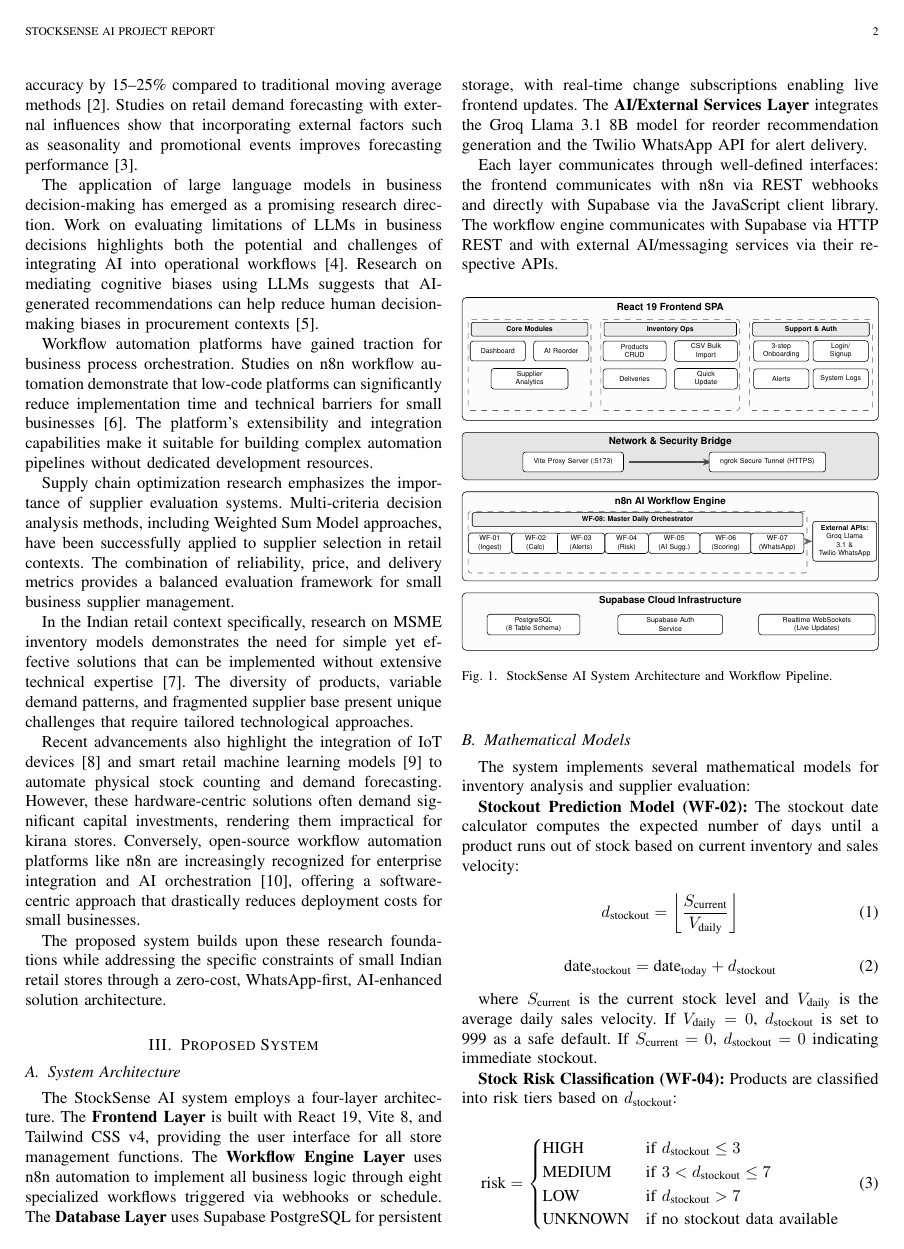
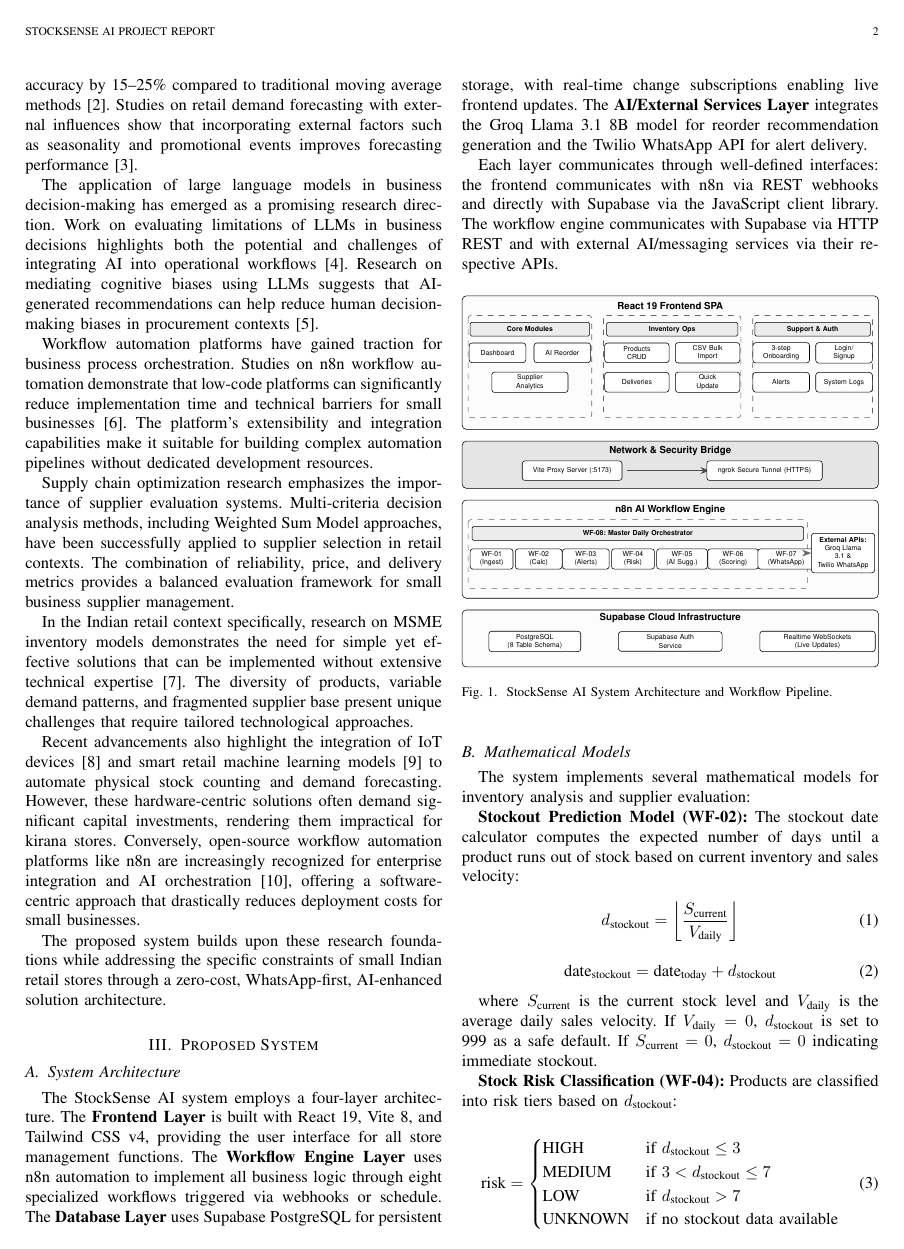
Before and after one commit to Vyshakh122003/AI-Powered-Supply-Chain-Inventory-Intelligence-System, a LaTeX paper (docs/StockSense_IEEE_Paper_v2.tex): page 2 of 6. Compiled offline with pdfLaTeX.

Commit message:
fix: increase padding between dashed borders and header nodes in Figure 1

```diff
--- a/docs/StockSense_IEEE_Paper_v2.tex
+++ b/docs/StockSense_IEEE_Paper_v2.tex
@@ -112,67 +112,67 @@ Each layer communicates through well-defined interfaces: the frontend communicat
 ]
 
 % ====== LAYER 1: React 19 Frontend SPA ======
-\draw[black, rounded corners=3pt, fill=gray!2] (0,0) rectangle (10.5,-3.1);
-\node[font=\sffamily\scriptsize\bfseries] at (5.25,-0.25) {React 19 Frontend SPA};
+\draw[black, rounded corners=3pt, fill=gray!2] (0,0) rectangle (10.6,-3.4);
+\node[font=\sffamily\scriptsize\bfseries] at (5.3,-0.25) {React 19 Frontend SPA};
 
 % -- Core Modules --
-\draw[black!60, rounded corners=2pt, dash pattern=on 4pt off 4pt] (0.15,-0.55) rectangle (3.25,-2.85);
-\node[hd, text width=2.8cm] at (1.7,-0.8) {Core Modules};
-\node[md, text width=1.25cm] at (0.9,-1.35) {Dashboard};
-\node[md, text width=1.25cm] at (2.5,-1.35) {AI Reorder};
-\node[md, text width=1.8cm] at (1.7,-2.05) {Supplier\\Analytics};
+\draw[black!60, rounded corners=2pt, dash pattern=on 4pt off 4pt] (0.15,-0.5) rectangle (3.3,-3.1);
+\node[hd, text width=2.9cm] at (1.725,-0.85) {Core Modules};
+\node[md, text width=1.3cm] at (0.9,-1.45) {Dashboard};
+\node[md, text width=1.3cm] at (2.55,-1.45) {AI Reorder};
+\node[md, text width=1.8cm] at (1.725,-2.2) {Supplier\\Analytics};
 
 % -- Inventory Ops --
-\draw[black!60, rounded corners=2pt, dash pattern=on 4pt off 4pt] (3.5,-0.55) rectangle (7.0,-2.85);
-\node[hd, text width=3.2cm] at (5.25,-0.8) {Inventory Ops};
-\node[md, text width=1.45cm] at (4.35,-1.35) {Products\\CRUD};
-\node[md, text width=1.45cm] at (6.15,-1.35) {CSV Bulk\\Import};
-\node[md, text width=1.45cm] at (4.35,-2.05) {Deliveries};
-\node[md, text width=1.45cm] at (6.15,-2.05) {Quick\\Update};
+\draw[black!60, rounded corners=2pt, dash pattern=on 4pt off 4pt] (3.6,-0.5) rectangle (7.1,-3.1);
+\node[hd, text width=3.2cm] at (5.35,-0.85) {Inventory Ops};
+\node[md, text width=1.5cm] at (4.45,-1.45) {Products\\CRUD};
+\node[md, text width=1.5cm] at (6.25,-1.45) {CSV Bulk\\Import};
+\node[md, text width=1.5cm] at (4.45,-2.2) {Deliveries};
+\node[md, text width=1.5cm] at (6.25,-2.2) {Quick\\Update};
 
 % -- Support & Auth --
-\draw[black!60, rounded corners=2pt, dash pattern=on 4pt off 4pt] (7.25,-0.55) rectangle (10.35,-2.85);
-\node[hd, text width=2.8cm] at (8.8,-0.8) {Support \& Auth};
-\node[md, text width=1.25cm] at (8.05,-1.35) {3-step\\Onboarding};
-\node[md, text width=1.25cm] at (9.55,-1.35) {Login/\\Signup};
-\node[md, text width=1.25cm] at (8.05,-2.05) {Alerts};
-\node[md, text width=1.25cm] at (9.55,-2.05) {System Logs};
+\draw[black!60, rounded corners=2pt, dash pattern=on 4pt off 4pt] (7.4,-0.5) rectangle (10.45,-3.1);
+\node[hd, text width=2.8cm] at (8.925,-0.85) {Support \& Auth};
+\node[md, text width=1.3cm] at (8.125,-1.45) {3-step\\Onboarding};
+\node[md, text width=1.3cm] at (9.725,-1.45) {Login/\\Signup};
+\node[md, text width=1.3cm] at (8.125,-2.2) {Alerts};
+\node[md, text width=1.3cm] at (9.725,-2.2) {System Logs};
 
 % ====== LAYER 2: Network & Security Bridge ======
-\draw[black, rounded corners=3pt, fill=gray!20] (0,-3.4) rectangle (10.5,-4.6);
-\node[font=\sffamily\scriptsize\bfseries] at (5.25,-3.65) {Network \& Security Bridge};
-\node[md, text width=2.4cm] at (2.8,-4.15) {Vite Proxy Server (:5173)};
-\draw[wf arrow] (4.2,-4.15) -- (6.3,-4.15);
-\node[md, text width=2.8cm] at (7.7,-4.15) {ngrok Secure Tunnel (HTTPS)};
+\draw[black, rounded corners=3pt, fill=gray!20] (0,-3.7) rectangle (10.6,-4.9);
+\node[font=\sffamily\scriptsize\bfseries] at (5.3,-3.95) {Network \& Security Bridge};
+\node[md, text width=2.4cm] at (2.8,-4.45) {Vite Proxy Server (:5173)};
+\draw[wf arrow] (4.2,-4.45) -- (6.3,-4.45);
+\node[md, text width=2.8cm] at (7.7,-4.45) {ngrok Secure Tunnel (HTTPS)};
 
 % ====== LAYER 3: n8n AI Workflow Engine ======
-\draw[black, rounded corners=3pt, fill=gray!2] (0,-4.9) rectangle (10.5,-7.15);
-\node[font=\sffamily\scriptsize\bfseries] at (5.25,-5.15) {n8n AI Workflow Engine};
+\draw[black, rounded corners=3pt, fill=gray!2] (0,-5.2) rectangle (10.6,-7.7);
+\node[font=\sffamily\scriptsize\bfseries] at (5.3,-5.45) {n8n AI Workflow Engine};
 
 % WF-08 Orchestrator sub-box
-\draw[black!60, rounded corners=2pt, dash pattern=on 4pt off 4pt] (0.15,-5.4) rectangle (8.7,-6.95);
-\node[hd, text width=8.2cm] at (4.425,-5.6) {WF-08: Master Daily Orchestrator};
-\node[md, text width=0.95cm] at (0.7,-6.2) {WF-01\\(Ingest)};
-\node[md, text width=1.05cm] at (1.85,-6.2) {WF-02\\(Calc)};
-\node[md, text width=1.05cm] at (3.0,-6.2) {WF-03\\(Alerts)};
-\node[md, text width=0.95cm] at (4.15,-6.2) {WF-04\\(Risk)};
-\node[md, text width=1.15cm] at (5.35,-6.2) {WF-05\\(AI Sugg.)};
-\node[md, text width=1.15cm] at (6.65,-6.2) {WF-06\\(Scoring)};
-\node[md, text width=1.2cm] at (7.95,-6.2) {WF-07\\(WhatsApp)};
+\draw[black!60, rounded corners=2pt, dash pattern=on 4pt off 4pt] (0.15,-5.7) rectangle (8.8,-7.45);
+\node[hd, text width=8.3cm] at (4.475,-6.05) {WF-08: Master Daily Orchestrator};
+\node[md, text width=0.95cm] at (0.75,-6.7) {WF-01\\(Ingest)};
+\node[md, text width=1.05cm] at (1.95,-6.7) {WF-02\\(Calc)};
+\node[md, text width=1.05cm] at (3.15,-6.7) {WF-03\\(Alerts)};
+\node[md, text width=0.95cm] at (4.35,-6.7) {WF-04\\(Risk)};
+\node[md, text width=1.15cm] at (5.6,-6.7) {WF-05\\(AI Sugg.)};
+\node[md, text width=1.15cm] at (6.9,-6.7) {WF-06\\(Scoring)};
+\node[md, text width=1.3cm] at (8.25,-6.7) {WF-07\\(WhatsApp)};
 
 % External APIs box
 \node[rectangle, draw=black, rounded corners=2pt, fill=white,
   font=\sffamily\tiny, text width=1.4cm, text centered, inner sep=3pt,
-  minimum height=1.0cm] (api) at (9.65,-6.15)
+  minimum height=1.0cm] (api) at (9.7,-6.55)
   {\textbf{External APIs:}\\Groq Llama 3.1 \&\\Twilio WhatsApp};
-\draw[wf arrow, black!60] (8.7,-6.15) -- (api.west);
+\draw[wf arrow, black!60] (8.8,-6.55) -- (api.west);
 
 % ====== LAYER 4: Supabase Cloud Infrastructure ======
-\draw[black, rounded corners=3pt, fill=gray!2] (0,-7.45) rectangle (10.5,-8.9);
-\node[font=\sffamily\scriptsize\bfseries] at (5.25,-7.65) {Supabase Cloud Infrastructure};
-\node[md, text width=2.2cm] at (1.8,-8.25) {PostgreSQL\\(8 Table Schema)};
-\node[md, text width=2.5cm] at (5.25,-8.25) {Supabase Auth\\Service};
-\node[md, text width=2.8cm] at (8.95,-8.25) {Realtime WebSockets\\(Live Updates)};
+\draw[black, rounded corners=3pt, fill=gray!2] (0,-8.0) rectangle (10.6,-9.45);
+\node[font=\sffamily\scriptsize\bfseries] at (5.3,-8.2) {Supabase Cloud Infrastructure};
+\node[md, text width=2.2cm] at (1.85,-8.8) {PostgreSQL\\(8 Table Schema)};
+\node[md, text width=2.5cm] at (5.3,-8.8) {Supabase Auth\\Service};
+\node[md, text width=2.8cm] at (9.05,-8.8) {Realtime WebSockets\\(Live Updates)};
 
 \end{tikzpicture}%
 }
```
